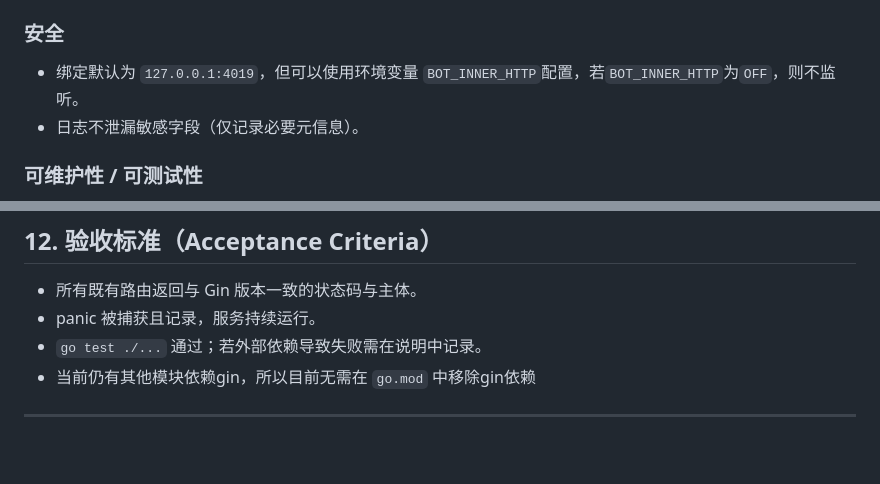
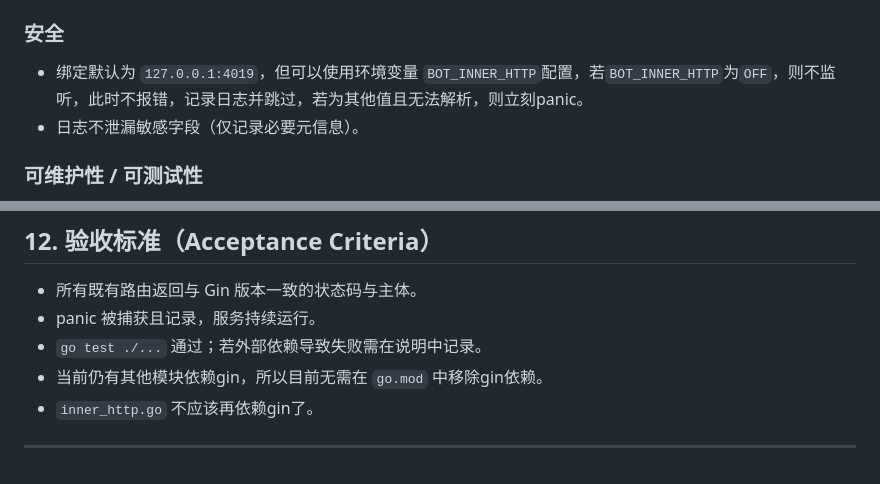
Before and after one commit to zytyan/ytyango, a Markdown page: prd/inner-http-stdlib-migration.md, 2 parts joined by grey strips. Drawn GitHub-style.

Commit message:
Revise inner HTTP stdlib migration PRD v1.1

```diff
--- a/prd/inner-http-stdlib-migration.md
+++ b/prd/inner-http-stdlib-migration.md
@@ -92,7 +92,7 @@
 
 ### **安全**
 
-* 绑定默认为 `127.0.0.1:4019`，但可以使用环境变量 `BOT_INNER_HTTP`配置，若`BOT_INNER_HTTP`为`OFF`，则不监听。
+* 绑定默认为 `127.0.0.1:4019`，但可以使用环境变量 `BOT_INNER_HTTP`配置，若`BOT_INNER_HTTP`为`OFF`，则不监听，此时不报错，记录日志并跳过，若为其他值且无法解析，则立刻panic。
 * 日志不泄漏敏感字段（仅记录必要元信息）。
 
 ### **可维护性 / 可测试性**
@@ -160,6 +160,6 @@ type DioBanUser struct {
 * 所有既有路由返回与 Gin 版本一致的状态码与主体。
 * panic 被捕获且记录，服务持续运行。
 * `go test ./...` 通过；若外部依赖导致失败需在说明中记录。
-* 当前仍有其他模块依赖gin，所以目前无需在 `go.mod` 中移除gin依赖
-
+* 当前仍有其他模块依赖gin，所以目前无需在 `go.mod` 中移除gin依赖。
+* `inner_http.go` 不应该再依赖gin了。
 ---
```
